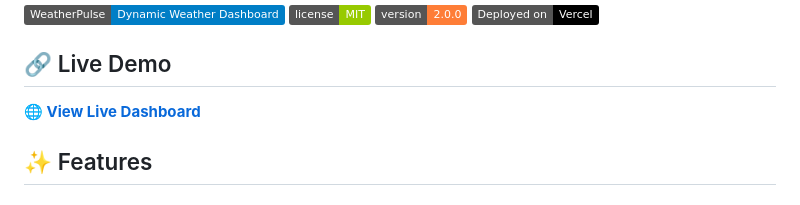
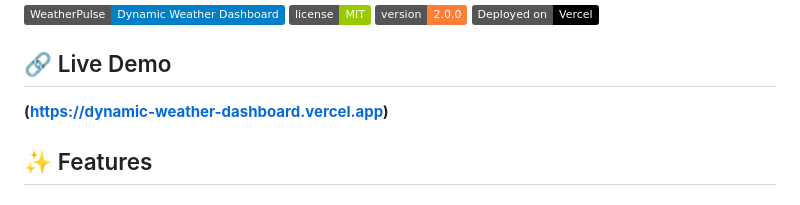
Before and after one commit to AradhyaRay05/Dynamic_Weather_Dashboard, a Markdown page: README.md, the part around the change. Drawn GitHub-style; badges without logos.

Commit message:
Updating all the files

```diff
--- a/README.md
+++ b/README.md
@@ -9,7 +9,7 @@ A comprehensive, feature-rich weather dashboard built with vanilla HTML, CSS, an
 
 ## 🔗 Live Demo
 
-**[🌐 View Live Dashboard](https://dynamic-weather-dashboard.vercel.app)**
+**(https://dynamic-weather-dashboard.vercel.app)**
 
 ## ✨ Features
 
```
